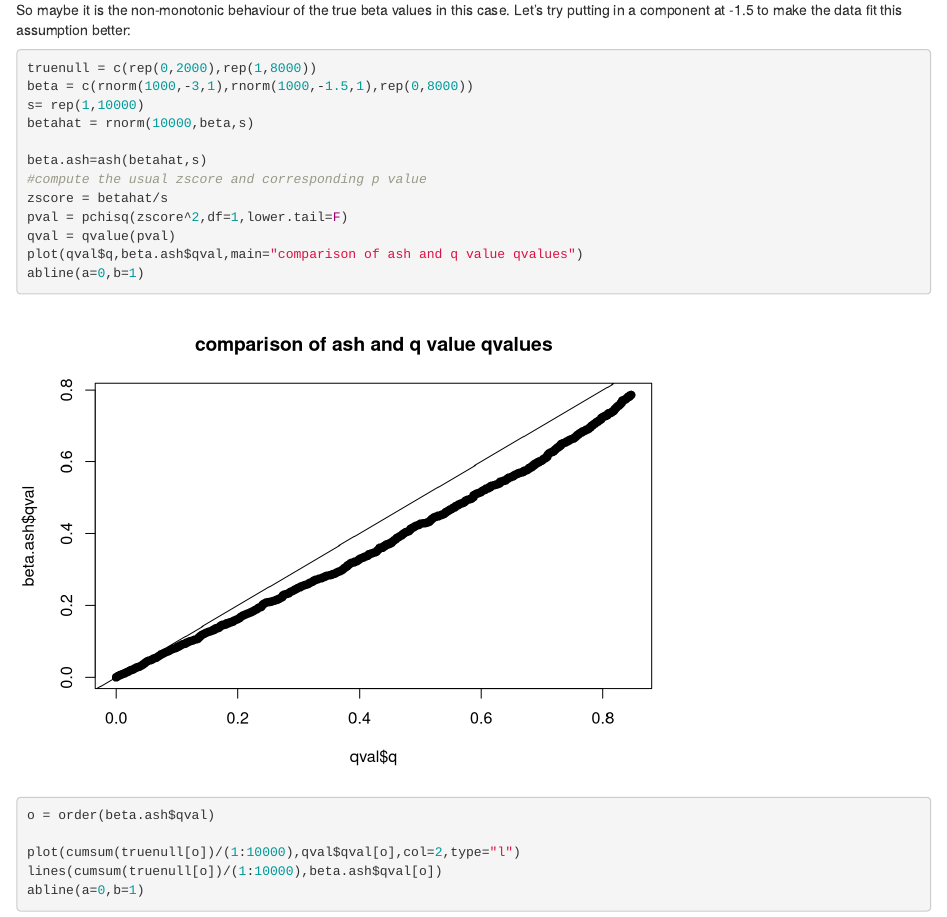
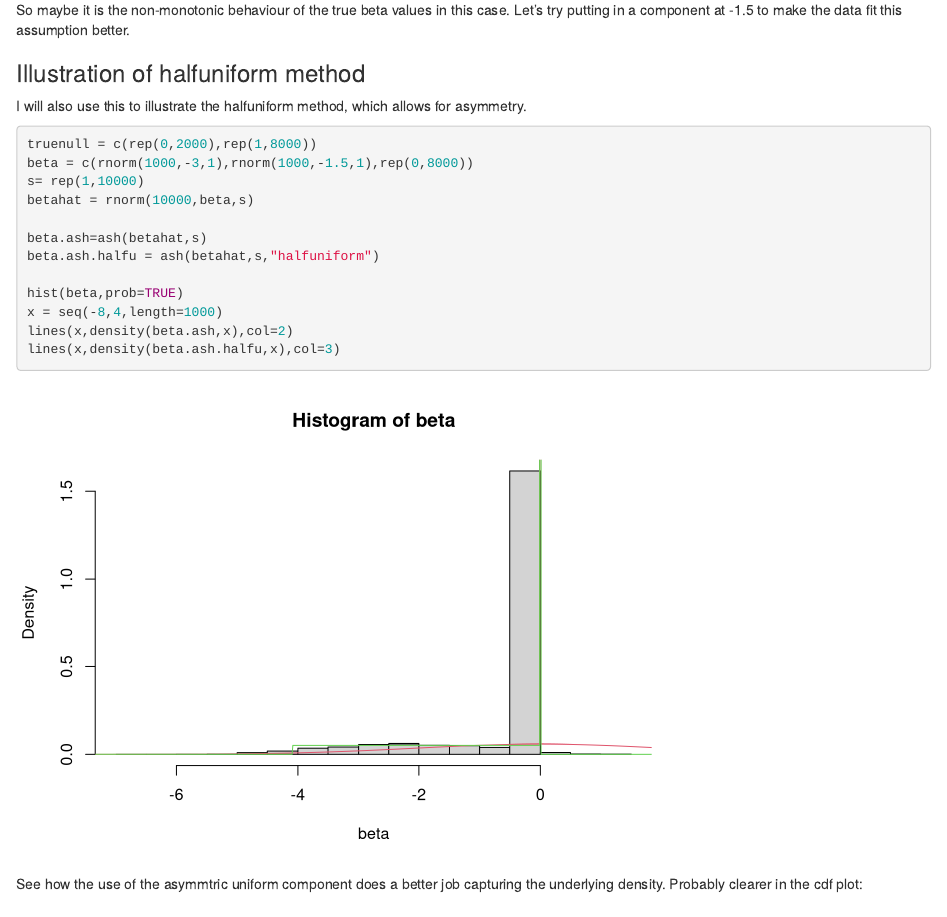
Before and after one commit to stephens999/ash-orig, an R Markdown document (Rcode/intro.rmd): the page in a window 1100 px wide, from 17200 px down. Rendered offline with R 4.5, knitr and Pandoc, with nearby package versions; some code elsewhere in the file could not run offline.

Commit message:
added small example of halfuniform in intro.rmd

````diff
--- a/Rcode/intro.rmd
+++ b/Rcode/intro.rmd
@@ -393,8 +393,14 @@ abline(a=0,b=1)
 ```
 No, that's not it.
 
+
 So maybe it is the non-monotonic behaviour of the true beta values in this case.
-Let's try putting in a component at -1.5 to make the data fit this assumption better:
+Let's try putting in a component at -1.5 to make the data fit this assumption better.
+
+### Illustration of halfuniform method
+
+I will also use this to illustrate the halfuniform method, which
+allows for asymmetry.
 
 
 ```{r}
@@ -404,3 +410,15 @@ s= rep(1,10000)
 betahat = rnorm(10000,beta,s)
 
 beta.ash=ash(betahat,s)
+beta.ash.halfu = ash(betahat,s,"halfuniform")
+
+hist(beta,prob=TRUE)
+x = seq(-8,4,length=1000)
+lines(x,density(beta.ash,x),col=2)
+lines(x,density(beta.ash.halfu,x),col=3)
+
+```
+
+See how the use of the asymmtric uniform component does a better job capturing
+the underlying density. Probably clearer in the cdf plot:
+```{r}
@@ -415,6 +443,4 @@ o = order(beta.ash$qval)
 
-plot(cumsum(truenull[o])/(1:10000),qval$qval[o],col=2,type="l")
-lines(cumsum(truenull[o])/(1:10000),beta.ash$qval[o])
 abline(a=0,b=1)
 
 
````
Also changed, not shown: Rcode/intro.html, Rcode/intro.md, Rcode/intro.rmd (10 more changed lines).
